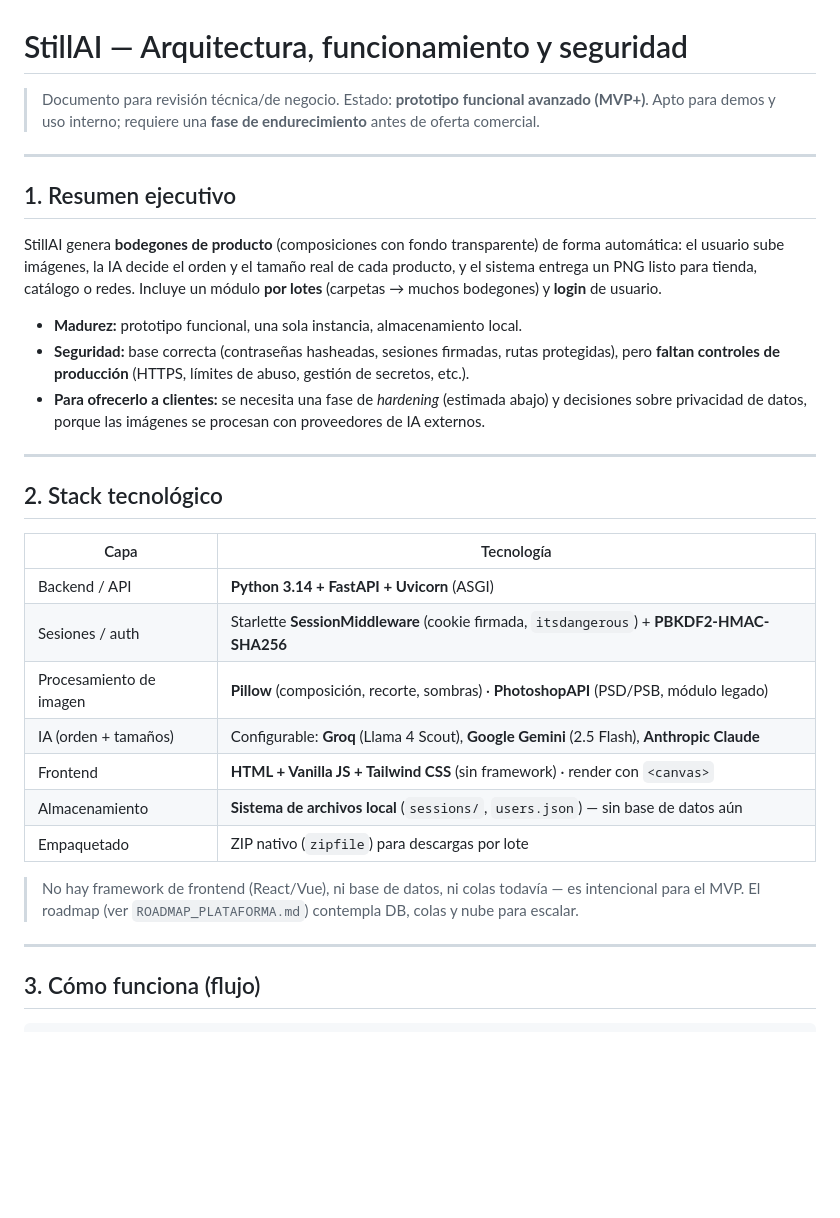
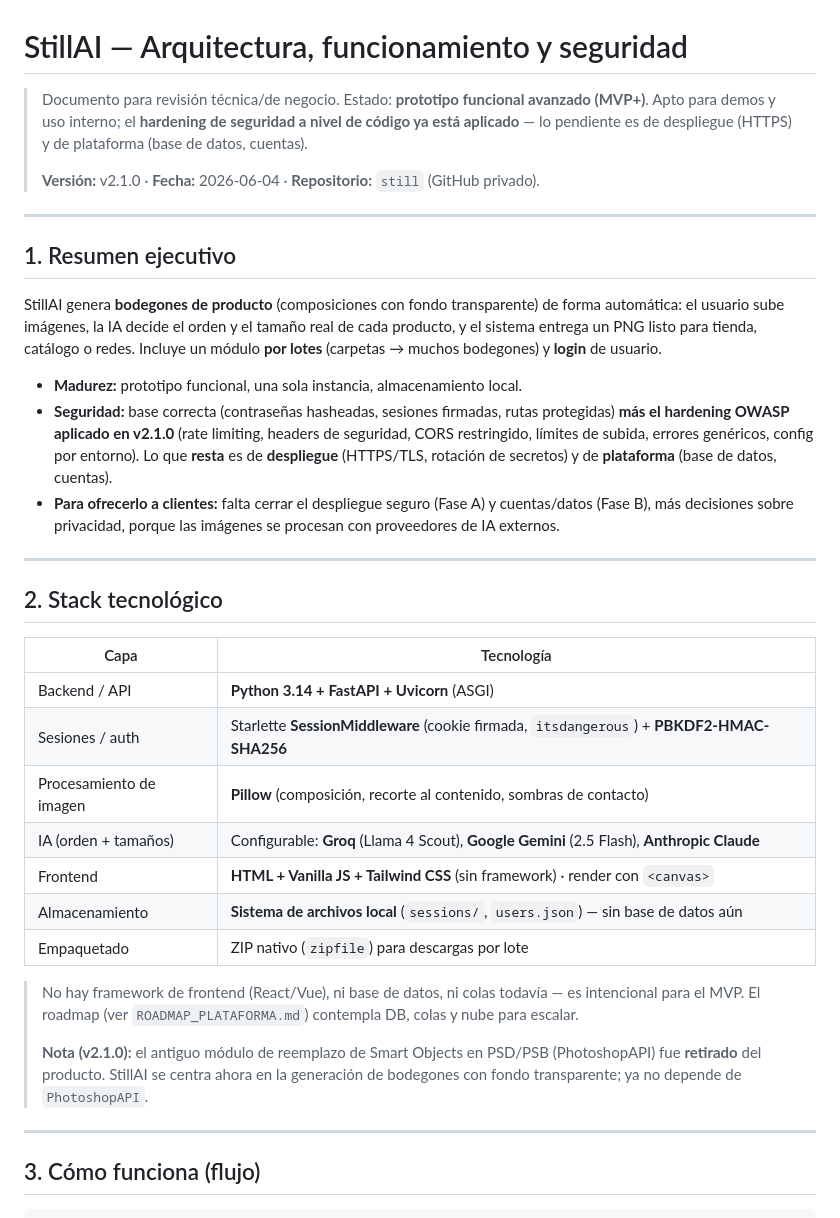
Before and after one commit to akiotanaka847/still, a Markdown page: docs/ARQUITECTURA_Y_SEGURIDAD.md, the part around one of its changes. GitHub-like rendering; blank space fills up the shorter version.

```diff
--- a/docs/ARQUITECTURA_Y_SEGURIDAD.md
+++ b/docs/ARQUITECTURA_Y_SEGURIDAD.md
@@ -1,7 +1,10 @@
 # StillAI — Arquitectura, funcionamiento y seguridad
 
 > Documento para revisión técnica/de negocio. Estado: **prototipo funcional avanzado (MVP+)**.
-> Apto para demos y uso interno; requiere una **fase de endurecimiento** antes de oferta comercial.
+> Apto para demos y uso interno; el **hardening de seguridad a nivel de código ya está aplicado** —
+> lo pendiente es de despliegue (HTTPS) y de plataforma (base de datos, cuentas).
+>
+> **Versión:** v2.1.0 · **Fecha:** 2026-06-04 · **Repositorio:** `still` (GitHub privado).
 
 ---
 
@@ -13,10 +16,13 @@ y el sistema entrega un PNG listo para tienda, catálogo o redes. Incluye un mó
 (carpetas → muchos bodegones) y **login** de usuario.
 
 - **Madurez:** prototipo funcional, una sola instancia, almacenamiento local.
-- **Seguridad:** base correcta (contraseñas hasheadas, sesiones firmadas, rutas protegidas),
-  pero **faltan controles de producción** (HTTPS, límites de abuso, gestión de secretos, etc.).
-- **Para ofrecerlo a clientes:** se necesita una fase de *hardening* (estimada abajo) y decisiones
-  sobre privacidad de datos, porque las imágenes se procesan con proveedores de IA externos.
+- **Seguridad:** base correcta (contraseñas hasheadas, sesiones firmadas, rutas protegidas)
+  **más el hardening OWASP aplicado en v2.1.0** (rate limiting, headers de seguridad, CORS
+  restringido, límites de subida, errores genéricos, config por entorno). Lo que **resta** es de
+  **despliegue** (HTTPS/TLS, rotación de secretos) y de **plataforma** (base de datos, cuentas).
+- **Para ofrecerlo a clientes:** falta cerrar el despliegue seguro (Fase A) y cuentas/datos
+  (Fase B), más decisiones sobre privacidad, porque las imágenes se procesan con proveedores de
+  IA externos.
 
 ---
 
@@ -26,7 +32,7 @@ y el sistema entrega un PNG listo para tienda, catálogo o redes. Incluye un mó
 |---|---|
 | Backend / API | **Python 3.14 + FastAPI + Uvicorn** (ASGI) |
 | Sesiones / auth | Starlette **SessionMiddleware** (cookie firmada, `itsdangerous`) + **PBKDF2-HMAC-SHA256** |
-| Procesamiento de imagen | **Pillow** (composición, recorte, sombras) · **PhotoshopAPI** (PSD/PSB, módulo legado) |
+| Procesamiento de imagen | **Pillow** (composición, recorte al contenido, sombras de contacto) |
 | IA (orden + tamaños) | Configurable: **Groq** (Llama 4 Scout), **Google Gemini** (2.5 Flash), **Anthropic Claude** |
 | Frontend | **HTML + Vanilla JS + Tailwind CSS** (sin framework) · render con `<canvas>` |
 | Almacenamiento | **Sistema de archivos local** (`sessions/`, `users.json`) — sin base de datos aún |
@@ -34,6 +40,10 @@ y el sistema entrega un PNG listo para tienda, catálogo o redes. Incluye un mó
 
 > No hay framework de frontend (React/Vue), ni base de datos, ni colas todavía — es intencional
 > para el MVP. El roadmap (ver `ROADMAP_PLATAFORMA.md`) contempla DB, colas y nube para escalar.
+>
+> **Nota (v2.1.0):** el antiguo módulo de reemplazo de Smart Objects en PSD/PSB (PhotoshopAPI) fue
+> **retirado** del producto. StillAI se centra ahora en la generación de bodegones con fondo
+> transparente; ya no depende de `PhotoshopAPI`.
 
 ---
 
```
Also changed, not shown: other parts of docs/ARQUITECTURA_Y_SEGURIDAD.md (+40 -29 lines).
